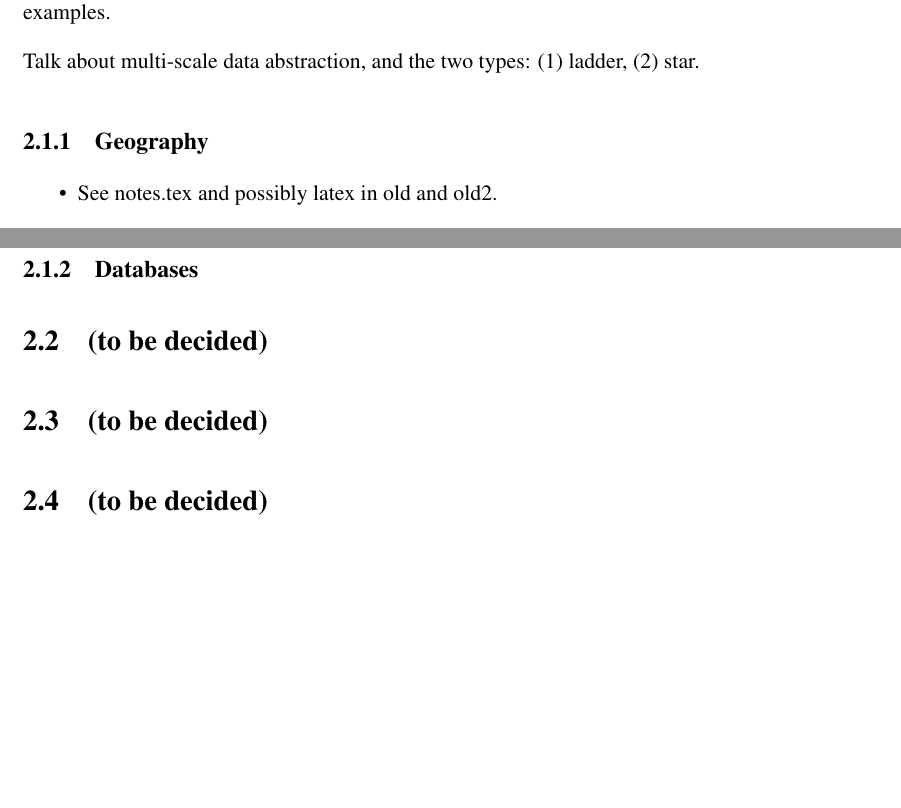
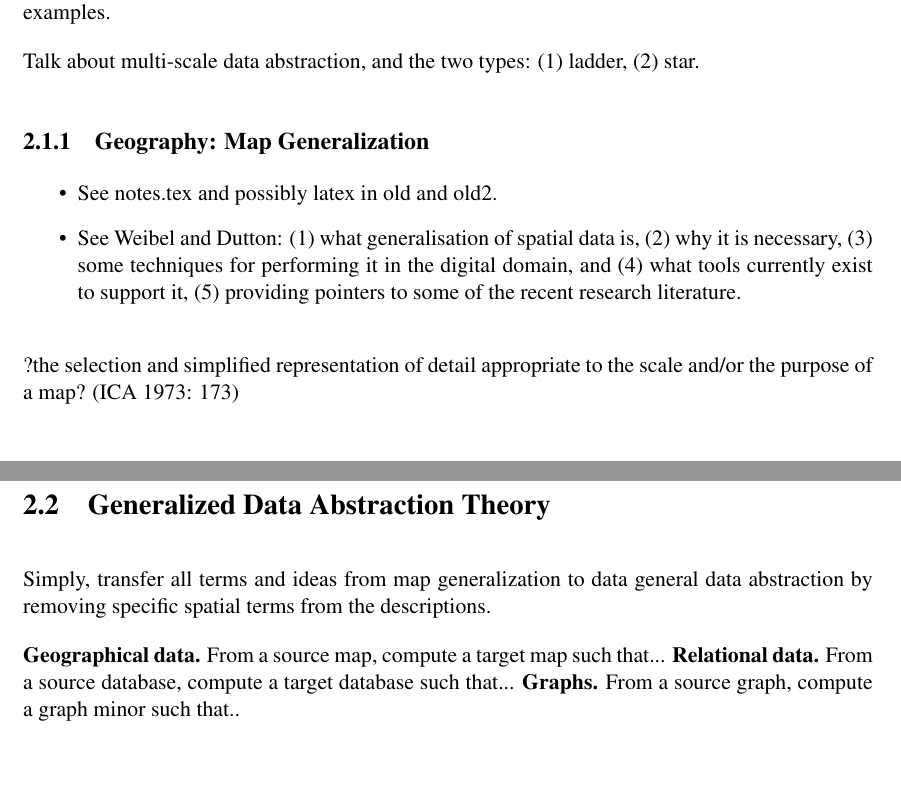
Before and after one commit to skipperkongen/phd-thesis, a LaTeX thesis (thesis.tex): two parts of pages 14 and 15 of 99, joined at a grey line, cut so that both start at the same text. Compiled offline with pdfLaTeX.

Commit message:
added notes from reading Weibel & Dutton

```diff
--- a/thesis.tex
+++ b/thesis.tex
@@ -267,18 +269,24 @@ Talk about the basic abstraction types: (1) selection, (2) aggregation, (3) modi
 
 Talk about multi-scale data abstraction, and the two types: (1) ladder, (2) star.
 
-\subsection{Geography}
+\subsection{Geography: Map Generalization}
 \begin{itemize}
 \item See notes.tex and possibly latex in old and old2.
+\item See Weibel and Dutton: (1) what generalisation of spatial data is, (2) why it is necessary, (3) some techniques for performing it in the digital domain, and (4) what tools
+currently exist to support it, (5) providing pointers to some of the recent research literature.
 \end{itemize}
-\subsection{Databases}
-
-\section{(to be decided)}
-
-\section{(to be decided)}
-
-\section{(to be decided)}
-
+
+?the selection and simplified representation of detail appropriate to the scale and/or the purpose of a map? (ICA 1973: 173)
+
+\section{Generalized Data Abstraction Theory}
+Simply, transfer all terms and ideas from map generalization to data general data abstraction by removing specific spatial terms from the descriptions.
+
+\minisec{Geographical data}
+From a source map, compute a target map such that...
+\minisec{Relational data}
+From a source database, compute a target database such that...
+\minisec{Graphs}
+From a source graph, compute a graph minor such that..
 
 \chapter{Case study: The Digital Map Supply}
 \label{chapter:case:study}
```
Also changed, not shown: thesis.tex (2 more changed lines).
